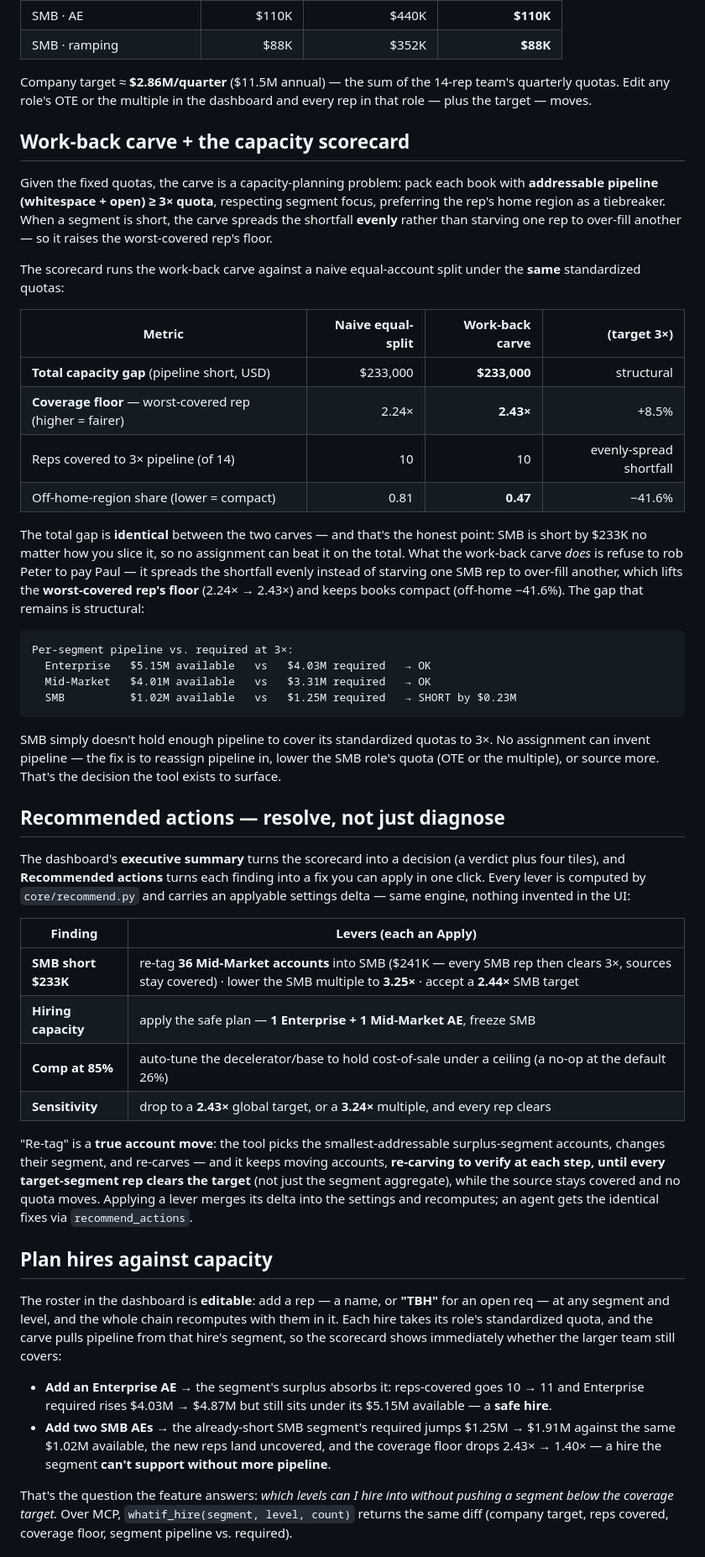
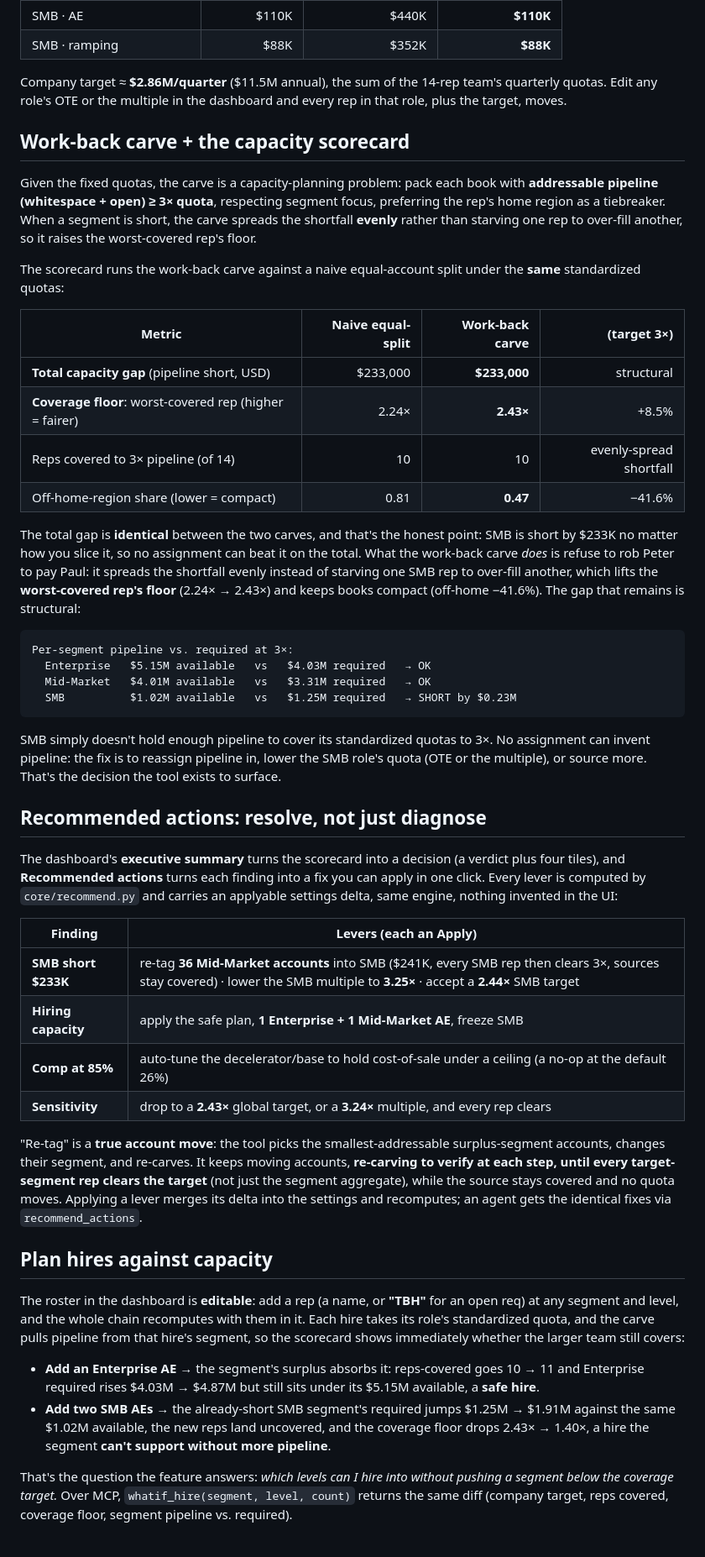
Before and after one commit to stephenjang-creator/territory_quota_designer, a Markdown page: README.md, the part around one of its changes. Shown at 84% size. GitHub-like rendering.

````diff
--- a/README.md
+++ b/README.md
@@ -124,9 +125,9 @@ OTE is sized for a US SaaS company of ~$100–500M revenue; the default roster
 | SMB · AE | $110K | $440K | **$110K** |
 | SMB · ramping | $88K | $352K | **$88K** |
 
-Company target ≈ **$2.86M/quarter** ($11.5M annual) — the sum of the 14-rep team's
+Company target ≈ **$2.86M/quarter** ($11.5M annual), the sum of the 14-rep team's
 quarterly quotas. Edit any role's OTE or the multiple in the dashboard and every rep
-in that role — plus the target — moves.
+in that role, plus the target, moves.
 
 ## Work-back carve + the capacity scorecard
 
@@ -134,7 +135,7 @@ Given the fixed quotas, the carve is a capacity-planning problem: pack each book
 with **addressable pipeline (whitespace + open) ≥ 3× quota**, respecting segment
 focus, preferring the rep's home region as a tiebreaker. When a segment is short,
 the carve spreads the shortfall **evenly** rather than starving one rep to over-fill
-another — so it raises the worst-covered rep's floor.
+another, so it raises the worst-covered rep's floor.
 
 The scorecard runs the work-back carve against a naive equal-account split under
 the **same** standardized quotas:
@@ -142,13 +143,13 @@ the **same** standardized quotas:
 | Metric | Naive equal-split | Work-back carve | (target 3×) |
 | --- | ---: | ---: | ---: |
 | **Total capacity gap** (pipeline short, USD) | $233,000 | **$233,000** | structural |
-| **Coverage floor** — worst-covered rep (higher = fairer) | 2.24× | **2.43×** | +8.5% |
+| **Coverage floor**: worst-covered rep (higher = fairer) | 2.24× | **2.43×** | +8.5% |
 | Reps covered to 3× pipeline (of 14) | 10 | 10 | evenly-spread shortfall |
 | Off-home-region share (lower = compact) | 0.81 | **0.47** | −41.6% |
 
-The total gap is **identical** between the two carves — and that's the honest point:
+The total gap is **identical** between the two carves, and that's the honest point:
 SMB is short by $233K no matter how you slice it, so no assignment can beat it on the
-total. What the work-back carve *does* is refuse to rob Peter to pay Paul — it spreads
+total. What the work-back carve *does* is refuse to rob Peter to pay Paul: it spreads
 the shortfall evenly instead of starving one SMB rep to over-fill another, which lifts
 the **worst-covered rep's floor** (2.24× → 2.43×) and keeps books compact (off-home
 −41.6%). The gap that remains is structural:
@@ -161,26 +162,26 @@ Per-segment pipeline vs. required at 3×:
 ```
 
 SMB simply doesn't hold enough pipeline to cover its standardized quotas to 3×.
-No assignment can invent pipeline — the fix is to reassign pipeline in, lower the
+No assignment can invent pipeline: the fix is to reassign pipeline in, lower the
 SMB role's quota (OTE or the multiple), or source more. That's the decision the
 tool exists to surface.
 
-## Recommended actions — resolve, not just diagnose
+## Recommended actions: resolve, not just diagnose
 
 The dashboard's **executive summary** turns the scorecard into a decision (a verdict
 plus four tiles), and **Recommended actions** turns each finding into a fix you can
 apply in one click. Every lever is computed by `core/recommend.py` and carries an
-applyable settings delta — same engine, nothing invented in the UI:
+applyable settings delta, same engine, nothing invented in the UI:
 
 | Finding | Levers (each an **Apply**) |
 | --- | --- |
-| **SMB short $233K** | re-tag **36 Mid-Market accounts** into SMB ($241K — every SMB rep then clears 3×, sources stay covered) · lower the SMB multiple to **3.25×** · accept a **2.44×** SMB target |
-| **Hiring capacity** | apply the safe plan — **1 Enterprise + 1 Mid-Market AE**, freeze SMB |
+| **SMB short $233K** | re-tag **36 Mid-Market accounts** into SMB ($241K, every SMB rep then clears 3×, sources stay covered) · lower the SMB multiple to **3.25×** · accept a **2.44×** SMB target |
+| **Hiring capacity** | apply the safe plan, **1 Enterprise + 1 Mid-Market AE**, freeze SMB |
 | **Comp at 85%** | auto-tune the decelerator/base to hold cost-of-sale under a ceiling (a no-op at the default 26%) |
 | **Sensitivity** | drop to a **2.43×** global target, or a **3.24×** multiple, and every rep clears |
 
 "Re-tag" is a **true account move**: the tool picks the smallest-addressable
-surplus-segment accounts, changes their segment, and re-carves — and it keeps moving
+surplus-segment accounts, changes their segment, and re-carves. It keeps moving
 accounts, **re-carving to verify at each step, until every target-segment rep clears the
 target** (not just the segment aggregate), while the source stays covered and no quota
 moves. Applying a lever merges its delta into the settings and recomputes; an agent gets
@@ -188,17 +189,17 @@ the identical fixes via `recommend_actions`.
 
 ## Plan hires against capacity
 
-The roster in the dashboard is **editable**: add a rep — a name, or **"TBH"** for an
-open req — at any segment and level, and the whole chain recomputes with them in it.
+The roster in the dashboard is **editable**: add a rep (a name, or **"TBH"** for an
+open req) at any segment and level, and the whole chain recomputes with them in it.
 Each hire takes its role's standardized quota, and the carve pulls pipeline from that
 hire's segment, so the scorecard shows immediately whether the larger team still covers:
 
 - **Add an Enterprise AE** → the segment's surplus absorbs it: reps-covered goes 10 → 11
-  and Enterprise required rises $4.03M → $4.87M but still sits under its $5.15M available —
+  and Enterprise required rises $4.03M → $4.87M but still sits under its $5.15M available,
   a **safe hire**.
 - **Add two SMB AEs** → the already-short SMB segment's required jumps $1.25M → $1.91M
   against the same $1.02M available, the new reps land uncovered, and the coverage floor
-  drops 2.43× → 1.40× — a hire the segment **can't support without more pipeline**.
+  drops 2.43× → 1.40×, a hire the segment **can't support without more pipeline**.
 
 That's the question the feature answers: *which levels can I hire into without pushing a
 segment below the coverage target.* Over MCP, `whatif_hire(segment, level, count)` returns
````
Also changed, not shown: other parts of README.md (+44 -43 lines).
